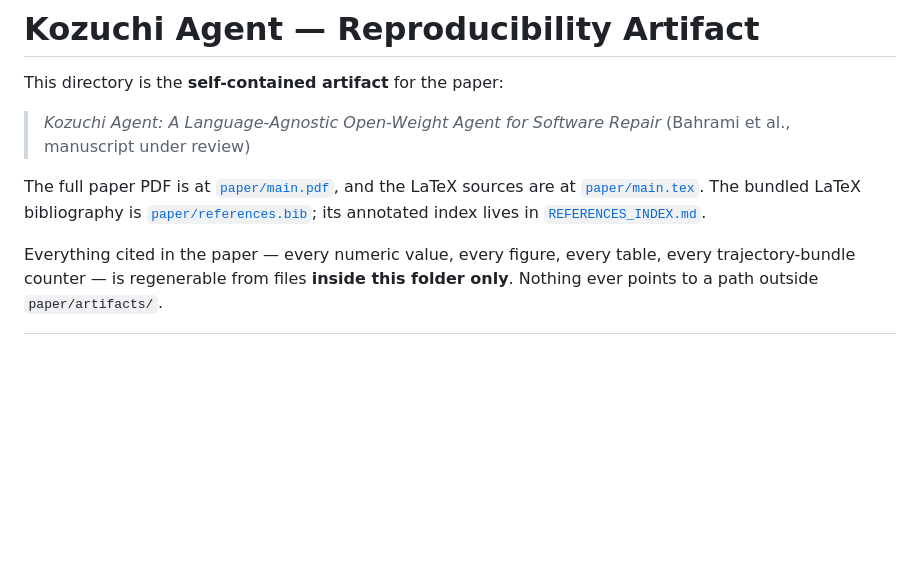
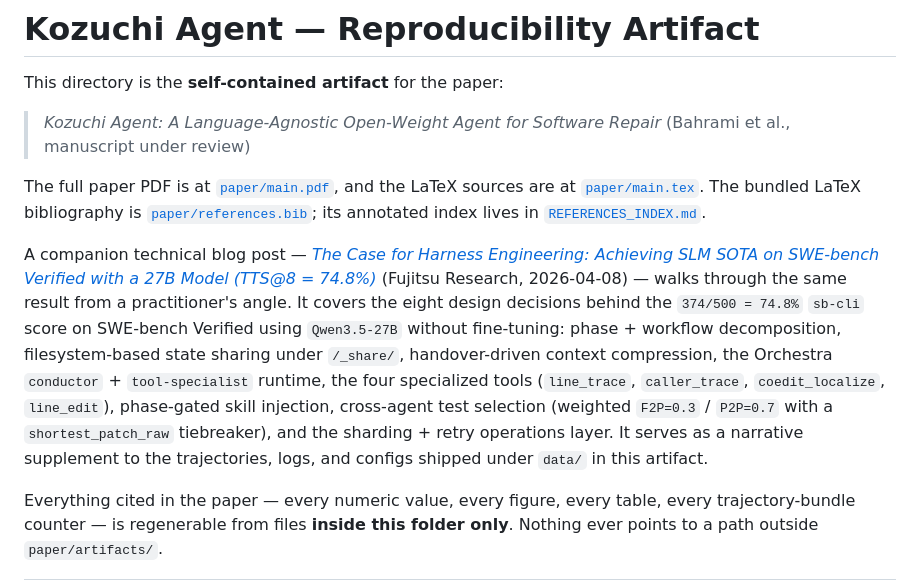
Before and after one commit to marscod/kozuchi-agent-artifact, a Markdown page: README.md, the part around the change. Rendered like a GitHub page; blank space fills up the shorter version.

Commit message:
add blog post

```diff
--- a/README.md
+++ b/README.md
@@ -10,6 +10,22 @@ LaTeX sources are at [`paper/main.tex`](paper/main.tex). The bundled
 LaTeX bibliography is [`paper/references.bib`](paper/references.bib);
 its annotated index lives in
 [`REFERENCES_INDEX.md`](REFERENCES_INDEX.md).
+
+A companion technical blog post — [*The Case for Harness Engineering:
+Achieving SLM SOTA on SWE-bench Verified with a 27B Model
+(TTS@8 = 74.8%)*](https://blog-en.fltech.dev/entry/2026/04/07/swebench)
+(Fujitsu Research, 2026-04-08) — walks through the same result from a
+practitioner's angle. It covers the eight design decisions behind the
+`374/500 = 74.8%` `sb-cli` score on SWE-bench Verified using
+`Qwen3.5-27B` without fine-tuning: phase + workflow decomposition,
+filesystem-based state sharing under `/_share/`, handover-driven
+context compression, the Orchestra `conductor` + `tool-specialist`
+runtime, the four specialized tools (`line_trace`, `caller_trace`,
+`coedit_localize`, `line_edit`), phase-gated skill injection,
+cross-agent test selection (weighted `F2P=0.3` / `P2P=0.7` with a
+`shortest_patch_raw` tiebreaker), and the sharding + retry operations
+layer. It serves as a narrative supplement to the trajectories, logs,
+and configs shipped under `data/` in this artifact.
 
 Everything cited in the paper — every numeric value, every figure,
 every table, every trajectory-bundle counter — is regenerable from
```
